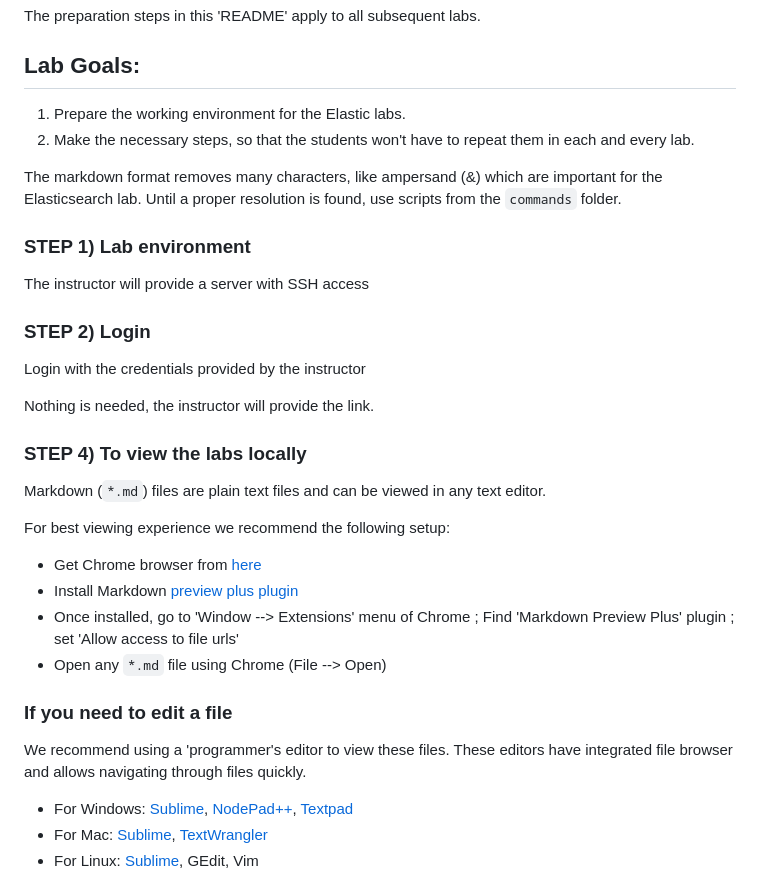
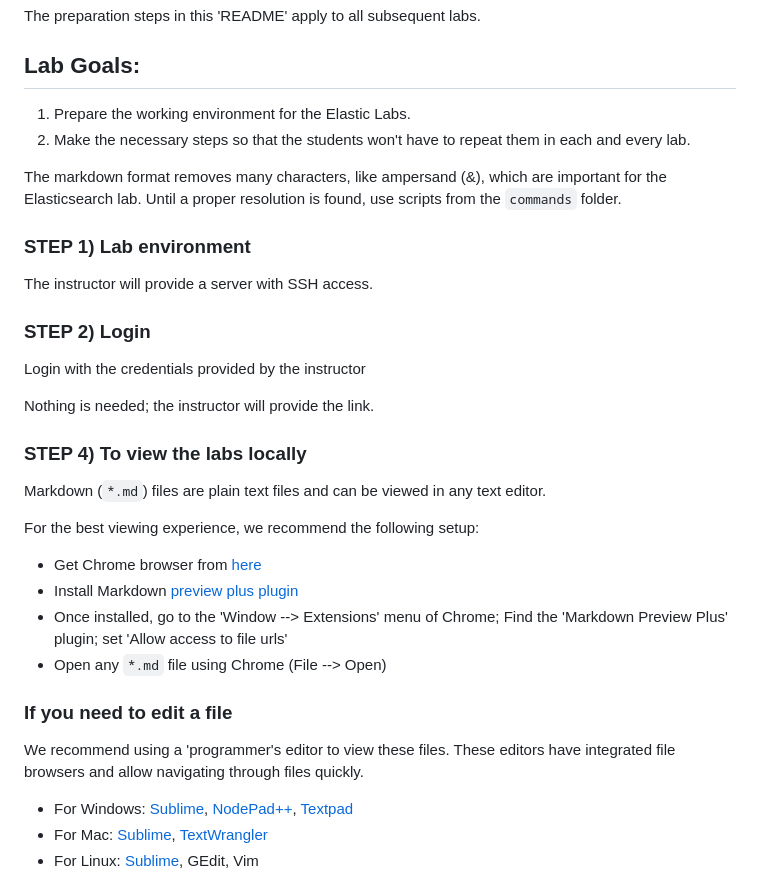
Before and after one commit to elephantscale/elastic-labs, a Markdown page: README.md, the part around the change. GitHub-like rendering.

```diff
--- a/README.md
+++ b/README.md
@@ -4,37 +4,37 @@ The preparation steps in this 'README' apply to all subsequent labs.
 
 ## Lab Goals:
 
-1. Prepare the working environment for the Elastic labs.
-2. Make the necessary steps, so that the students won't have to repeat them in each and every lab.
+1. Prepare the working environment for the Elastic Labs.
+2. Make the necessary steps so that the students won't have to repeat them in each and every lab.
 
-The markdown format removes many characters, like ampersand (&) which are important for the
+The markdown format removes many characters, like ampersand (&), which are important for the
 Elasticsearch lab. Until a proper resolution is found, use scripts from the `commands` folder.
 
 ### STEP 1) Lab environment
 
-The instructor will provide a server with SSH access
+The instructor will provide a server with SSH access.
 
 ### STEP 2) Login
 
 Login with the credentials provided by the instructor
 
 
-Nothing is needed, the instructor will provide the link.
+Nothing is needed; the instructor will provide the link.
 
 ### STEP 4) To view the labs locally
 
 Markdown (`*.md`) files are plain text files and can be viewed in any text editor.
 
-For best viewing experience we recommend the following setup:
+For the best viewing experience, we recommend the following setup:
 
 * Get Chrome browser from [here](https://www.google.com/chrome/browser/desktop/)
 * Install Markdown [preview plus plugin](https://chrome.google.com/webstore/detail/markdown-preview-plus/febilkbfcbhebfnokafefeacimjdckgl?hl=en-US)
-* Once installed, go to 'Window --> Extensions' menu of Chrome ;   Find 'Markdown Preview Plus' plugin ;  set 'Allow access to file urls'
+* Once installed, go to the 'Window --> Extensions' menu of Chrome;   Find the 'Markdown Preview Plus' plugin;  set 'Allow access to file urls'
 * Open any `*.md` file using Chrome (File --> Open)
 
 ### If you need to edit a file
 
-We recommend using a 'programmer's editor to view these files. These editors have integrated file browser and allows navigating through files quickly.
+We recommend using a 'programmer's editor to view these files. These editors have integrated file browsers and allow navigating through files quickly.
 
 * For Windows: [Sublime](http://www.sublimetext.com/), [NodePad++](http://notepad-plus-plus.org/), [Textpad](http://www.textpad.com/)
 * For Mac: [Sublime](http://www.sublimetext.com/),  [TextWrangler](http://www.barebones.com/products/textwrangler/)
```
